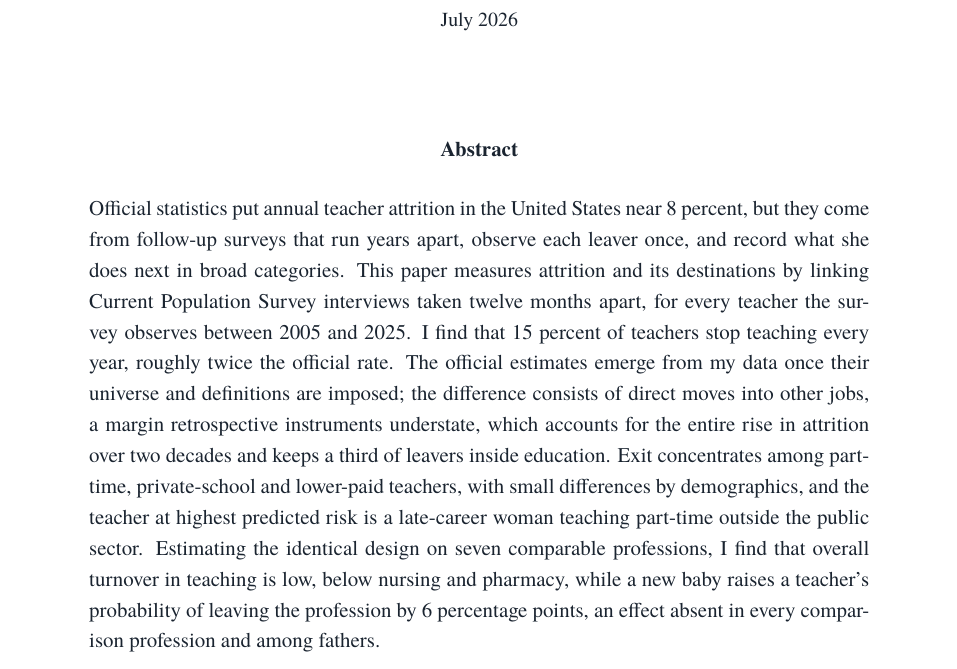
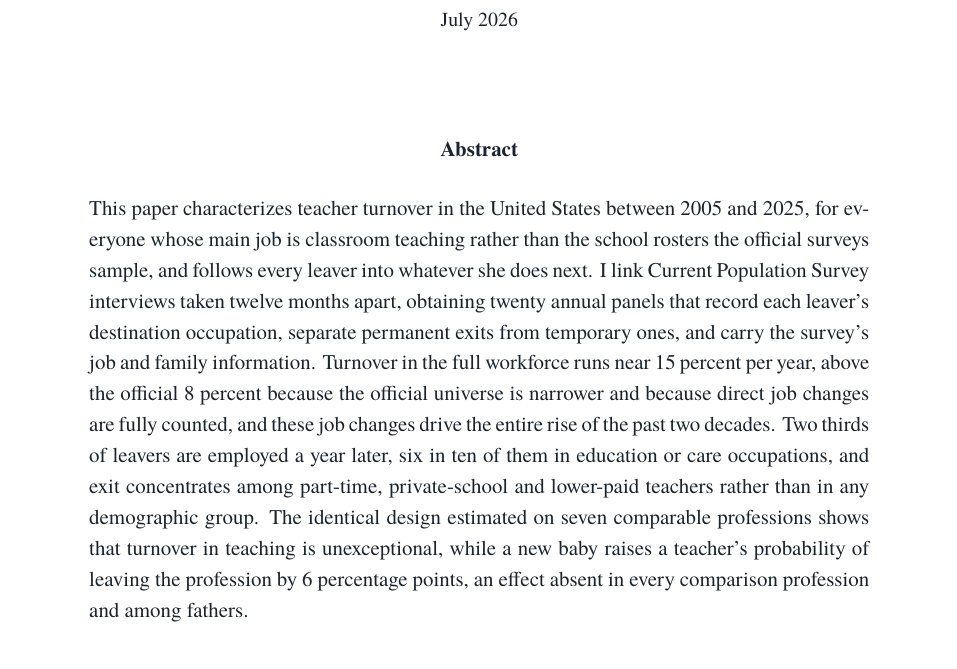
Before and after one commit to jedr1-ship-it/Alternative-Pathways----Quant, a LaTeX document (report/who_leaves_teaching.tex): part of page 1 of 22, cut so that both start at the same text. Compiled offline with pdfLaTeX.

Commit message:
Abstract recentered on the contribution: characterizing turnover and leavers for the full workforce
Co-Authored-By: Claude Fable 5 <noreply@anthropic.com>
Claude-Session: https://claude.ai/code/session_01HqtmjBLgtwwW8KCiWqhnsD

```diff
--- a/report/who_leaves_teaching.tex
+++ b/report/who_leaves_teaching.tex
@@ -62,27 +62,25 @@ own.}}
 \begin{minipage}{0.86\textwidth}
 {\fontsize{10.5}{14.5}\selectfont
 \begin{center}\bfseries Abstract\end{center}\vspace{2pt}
-Official statistics put annual teacher attrition in the United States
-near 8 percent, but they come from follow-up surveys that run years
-apart, observe each leaver once, and record what she does next in broad
-categories. This paper
-measures attrition and its destinations by linking Current Population
-Survey interviews taken twelve months apart, for every teacher the
-survey observes between 2005 and 2025. I find that 15 percent of
-teachers stop teaching every year, roughly twice the official rate. The
-official estimates emerge from my data once their universe and
-definitions are imposed; the difference consists of direct moves into
-other jobs, a margin retrospective instruments understate, which
-accounts for the entire rise in attrition over two decades and keeps a
-third of leavers inside education. Exit concentrates among part-time,
-private-school and lower-paid teachers, with small differences by
-demographics, and the teacher at highest predicted risk is a
-late-career woman teaching part-time outside the public sector.
-Estimating the identical design on seven comparable
-professions, I find that overall turnover in teaching is low, below
-nursing and pharmacy, while a new baby raises a teacher's probability
-of leaving the profession by 6 percentage points, an effect absent in
-every comparison profession and among fathers.}
+This paper characterizes teacher turnover in the United States between
+2005 and 2025, for everyone whose main job is classroom teaching rather
+than the school rosters the official surveys sample, and follows every
+leaver into whatever she does next. I link Current Population Survey
+interviews taken twelve months apart, obtaining twenty annual panels
+that record each leaver's destination occupation, separate permanent
+exits from temporary ones, and carry the survey's job and family
+information. Turnover in the full workforce runs near 15 percent per
+year, above the official 8 percent because the official universe is
+narrower and because direct job changes are fully counted, and these
+job changes drive the entire rise of the past two decades. Two thirds
+of leavers are employed a year later, six in ten of them in education
+or care occupations, and exit concentrates among part-time,
+private-school and lower-paid teachers rather than in any demographic
+group. The identical design estimated on seven comparable professions
+shows that turnover in teaching is unexceptional, while a new baby
+raises a teacher's probability of leaving the profession by 6
+percentage points, an effect absent in every comparison profession and
+among fathers.}
 \end{minipage}
 \end{center}
 
```
Also changed, not shown: report/who_leaves_teaching.pdf, 1 other file.
